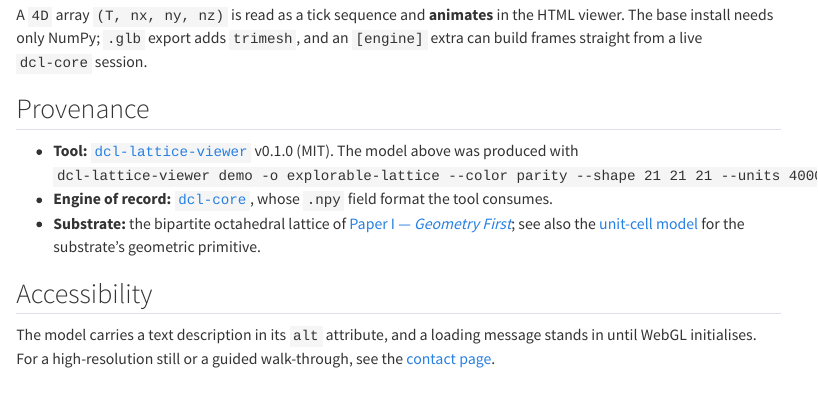
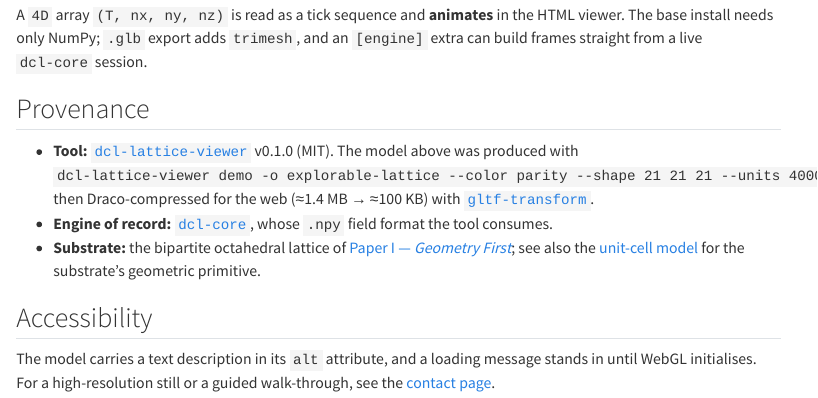
Before and after one commit to JackDMenendez/dcl-website-geometry-induced-physics-org, a Quarto document (artifacts/explorable-lattice.qmd): the page in a window 1100 px wide, from 930 px down. Rendered offline with R 4.5, knitr and Pandoc in place of Quarto, with nearby package versions; menus at the side of the page are left out; long lines of code are wrapped.

Commit message:
artifacts: Draco-compress lattice model + drop shadows (1.4MB -> 99KB)
The uncompressed 1.4MB mesh was slow to load. Draco-compress with
gltf-transform (14x smaller, model-viewer decodes natively), disable
shadow casting over the 5377 cubes, and eager-load. Same model, fast.

Co-Authored-By: Claude Opus 4.8 (1M context) <noreply@anthropic.com>

```diff
--- a/artifacts/explorable-lattice.qmd
+++ b/artifacts/explorable-lattice.qmd
@@ -82,7 +83,9 @@ in the HTML viewer. The base install needs only NumPy; `.glb` export adds
 
 - **Tool:** [`dcl-lattice-viewer`](https://github.com/JackDMenendez/dcl-lattice-viewer)
   v0.1.0 (MIT). The model above was produced with
-  `dcl-lattice-viewer demo -o explorable-lattice --color parity --shape 21 21 21 --units 40000`.
+  `dcl-lattice-viewer demo -o explorable-lattice --color parity --shape 21 21 21 --units 40000`,
+  then Draco-compressed for the web (≈1.4 MB → ≈100 KB) with
+  [`gltf-transform`](https://gltf-transform.dev/).
 - **Engine of record:** [`dcl-core`](../papers/index.qmd#dcl-core---python-engine),
   whose `.npy` field format the tool consumes.
 - **Substrate:** the bipartite octahedral lattice of
```
Also changed, not shown: artifacts/explorable-lattice.qmd (3 more changed lines), 1 other file.
